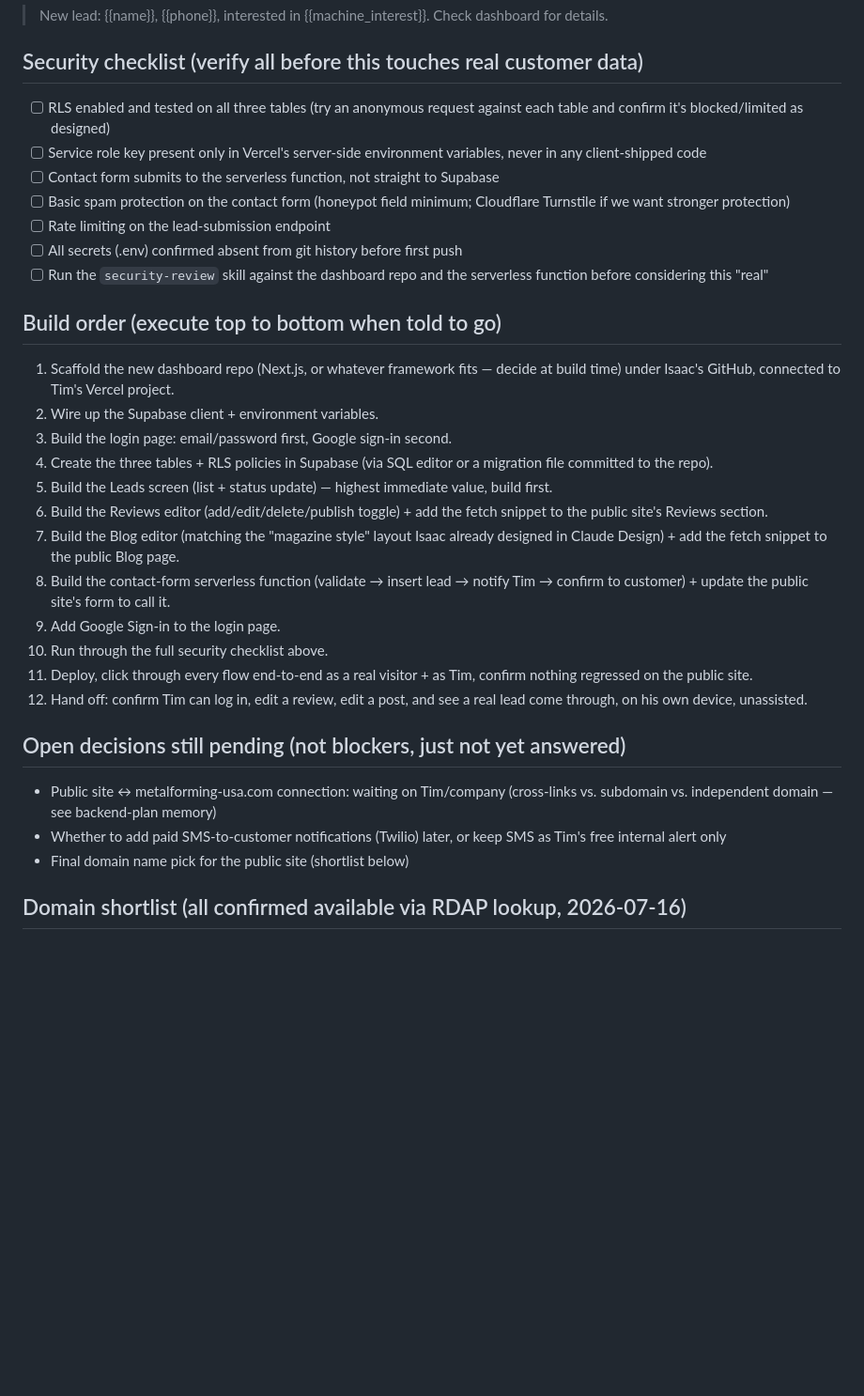
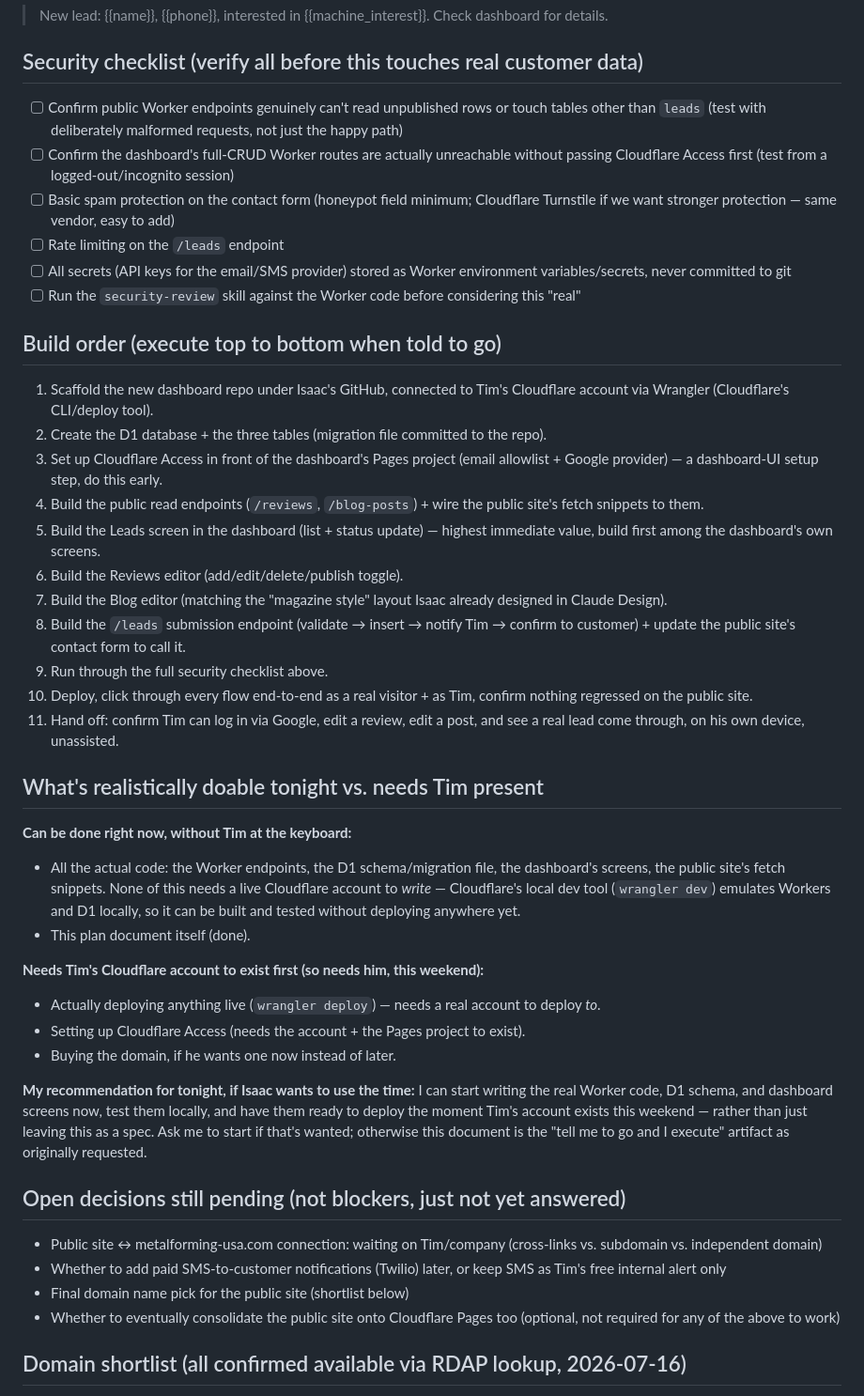
Before and after one commit to williamsisaac823-png/Tims-website, a Markdown page: DASHBOARD_BUILD_PLAN.md, the part around one of its changes. Shown at 94% size. GitHub-like rendering; blank space fills up the shorter version.

```diff
--- a/DASHBOARD_BUILD_PLAN.md
+++ b/DASHBOARD_BUILD_PLAN.md
@@ -152,49 +190,74 @@ add a paid SMS API):**
 
 ## Security checklist (verify all before this touches real customer data)
 
-- [ ] RLS enabled and tested on all three tables (try an anonymous request
-      against each table and confirm it's blocked/limited as designed)
-- [ ] Service role key present only in Vercel's server-side environment
-      variables, never in any client-shipped code
-- [ ] Contact form submits to the serverless function, not straight to Supabase
+- [ ] Confirm public Worker endpoints genuinely can't read unpublished rows
+      or touch tables other than `leads` (test with deliberately malformed
+      requests, not just the happy path)
+- [ ] Confirm the dashboard's full-CRUD Worker routes are actually unreachable
+      without passing Cloudflare Access first (test from a logged-out/incognito session)
 - [ ] Basic spam protection on the contact form (honeypot field minimum;
-      Cloudflare Turnstile if we want stronger protection)
-- [ ] Rate limiting on the lead-submission endpoint
-- [ ] All secrets (.env) confirmed absent from git history before first push
-- [ ] Run the `security-review` skill against the dashboard repo and the
-      serverless function before considering this "real"
+      Cloudflare Turnstile if we want stronger protection — same vendor,
+      easy to add)
+- [ ] Rate limiting on the `/leads` endpoint
+- [ ] All secrets (API keys for the email/SMS provider) stored as Worker
+      environment variables/secrets, never committed to git
+- [ ] Run the `security-review` skill against the Worker code before
+      considering this "real"
 
 ## Build order (execute top to bottom when told to go)
 
-1. Scaffold the new dashboard repo (Next.js, or whatever framework fits —
-   decide at build time) under Isaac's GitHub, connected to Tim's Vercel project.
-2. Wire up the Supabase client + environment variables.
-3. Build the login page: email/password first, Google sign-in second.
-4. Create the three tables + RLS policies in Supabase (via SQL editor or a
-   migration file committed to the repo).
-5. Build the Leads screen (list + status update) — highest immediate value,
-   build first.
-6. Build the Reviews editor (add/edit/delete/publish toggle) + add the
-   fetch snippet to the public site's Reviews section.
+1. Scaffold the new dashboard repo under Isaac's GitHub, connected to Tim's
+   Cloudflare account via Wrangler (Cloudflare's CLI/deploy tool).
+2. Create the D1 database + the three tables (migration file committed to the repo).
+3. Set up Cloudflare Access in front of the dashboard's Pages project
+   (email allowlist + Google provider) — a dashboard-UI setup step, do this early.
+4. Build the public read endpoints (`/reviews`, `/blog-posts`) + wire the
+   public site's fetch snippets to them.
+5. Build the Leads screen in the dashboard (list + status update) — highest
+   immediate value, build first among the dashboard's own screens.
+6. Build the Reviews editor (add/edit/delete/publish toggle).
 7. Build the Blog editor (matching the "magazine style" layout Isaac already
-   designed in Claude Design) + add the fetch snippet to the public Blog page.
-8. Build the contact-form serverless function (validate → insert lead →
-   notify Tim → confirm to customer) + update the public site's form to
-   call it.
-9. Add Google Sign-in to the login page.
-10. Run through the full security checklist above.
-11. Deploy, click through every flow end-to-end as a real visitor + as Tim,
+   designed in Claude Design).
+8. Build the `/leads` submission endpoint (validate → insert → notify Tim →
+   confirm to customer) + update the public site's contact form to call it.
+9. Run through the full security checklist above.
+10. Deploy, click through every flow end-to-end as a real visitor + as Tim,
     confirm nothing regressed on the public site.
-12. Hand off: confirm Tim can log in, edit a review, edit a post, and see a
-    real lead come through, on his own device, unassisted.
+11. Hand off: confirm Tim can log in via Google, edit a review, edit a post,
+    and see a real lead come through, on his own device, unassisted.
+
+## What's realistically doable tonight vs. needs Tim present
+
+**Can be done right now, without Tim at the keyboard:**
+- All the actual code: the Worker endpoints, the D1 schema/migration file,
+  the dashboard's screens, the public site's fetch snippets. None of this
+  needs a live Cloudflare account to *write* — Cloudflare's local dev tool
+  (`wrangler dev`) emulates Workers and D1 locally, so it can be built and
+  tested without deploying anywhere yet.
+- This plan document itself (done).
+
+**Needs Tim's Cloudflare account to exist first (so needs him, this weekend):**
+- Actually deploying anything live (`wrangler deploy`) — needs a real
+  account to deploy *to*.
+- Setting up Cloudflare Access (needs the account + the Pages project to exist).
+- Buying the domain, if he wants one now instead of later.
+
+**My recommendation for tonight, if Isaac wants to use the time:** I can
+start writing the real Worker code, D1 schema, and dashboard screens now,
+test them locally, and have them ready to deploy the moment Tim's account
+exists this weekend — rather than just leaving this as a spec. Ask me to
+start if that's wanted; otherwise this document is the "tell me to go and
+I execute" artifact as originally requested.
 
 ## Open decisions still pending (not blockers, just not yet answered)
 
 - Public site ↔ metalforming-usa.com connection: waiting on Tim/company
-  (cross-links vs. subdomain vs. independent domain — see backend-plan memory)
+  (cross-links vs. subdomain vs. independent domain)
 - Whether to add paid SMS-to-customer notifications (Twilio) later, or keep
   SMS as Tim's free internal alert only
 - Final domain name pick for the public site (shortlist below)
+- Whether to eventually consolidate the public site onto Cloudflare Pages
+  too (optional, not required for any of the above to work)
 
 ## Domain shortlist (all confirmed available via RDAP lookup, 2026-07-16)
 
```
Also changed, not shown: other parts of DASHBOARD_BUILD_PLAN.md (+104 -66 lines).
